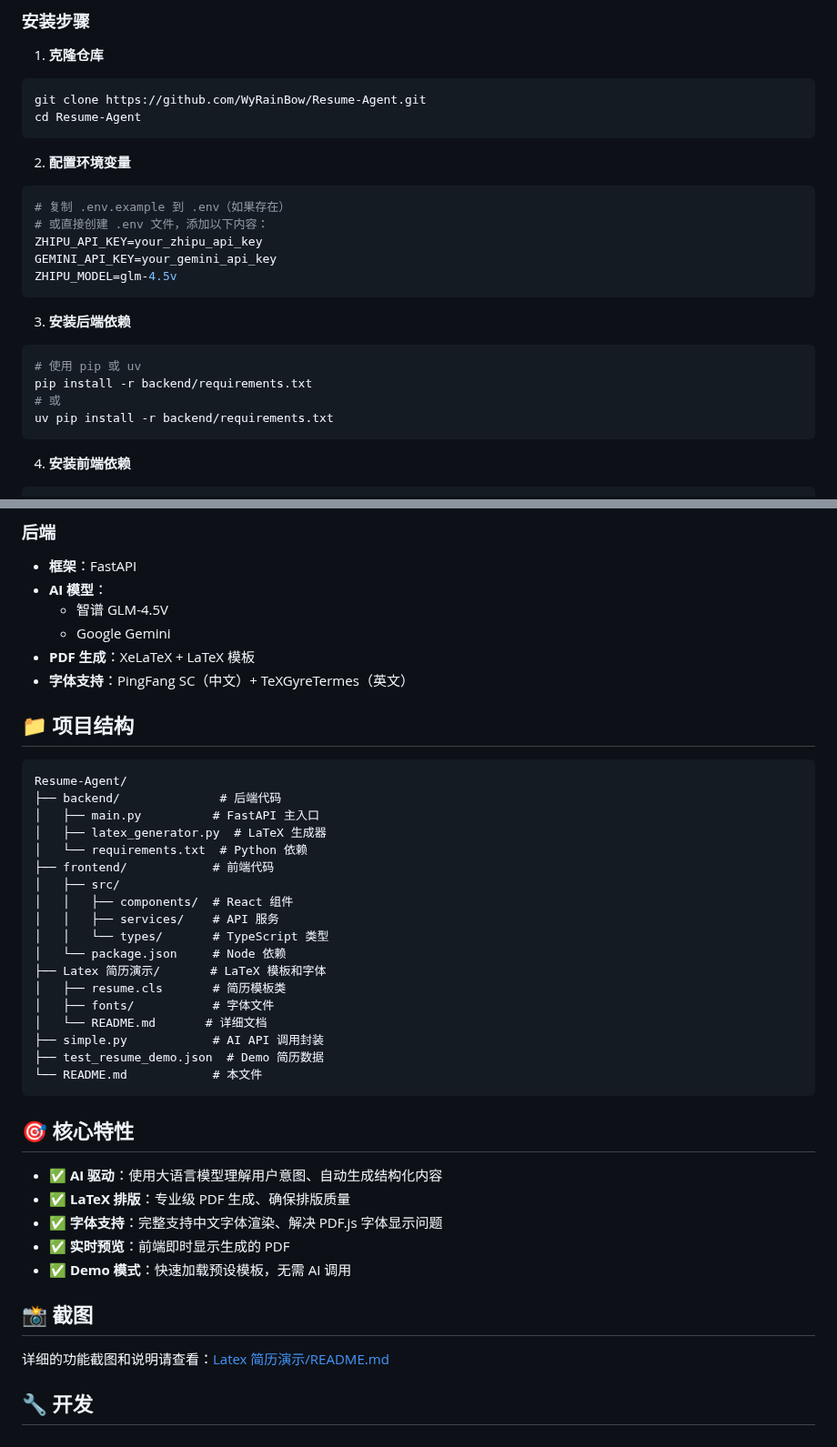
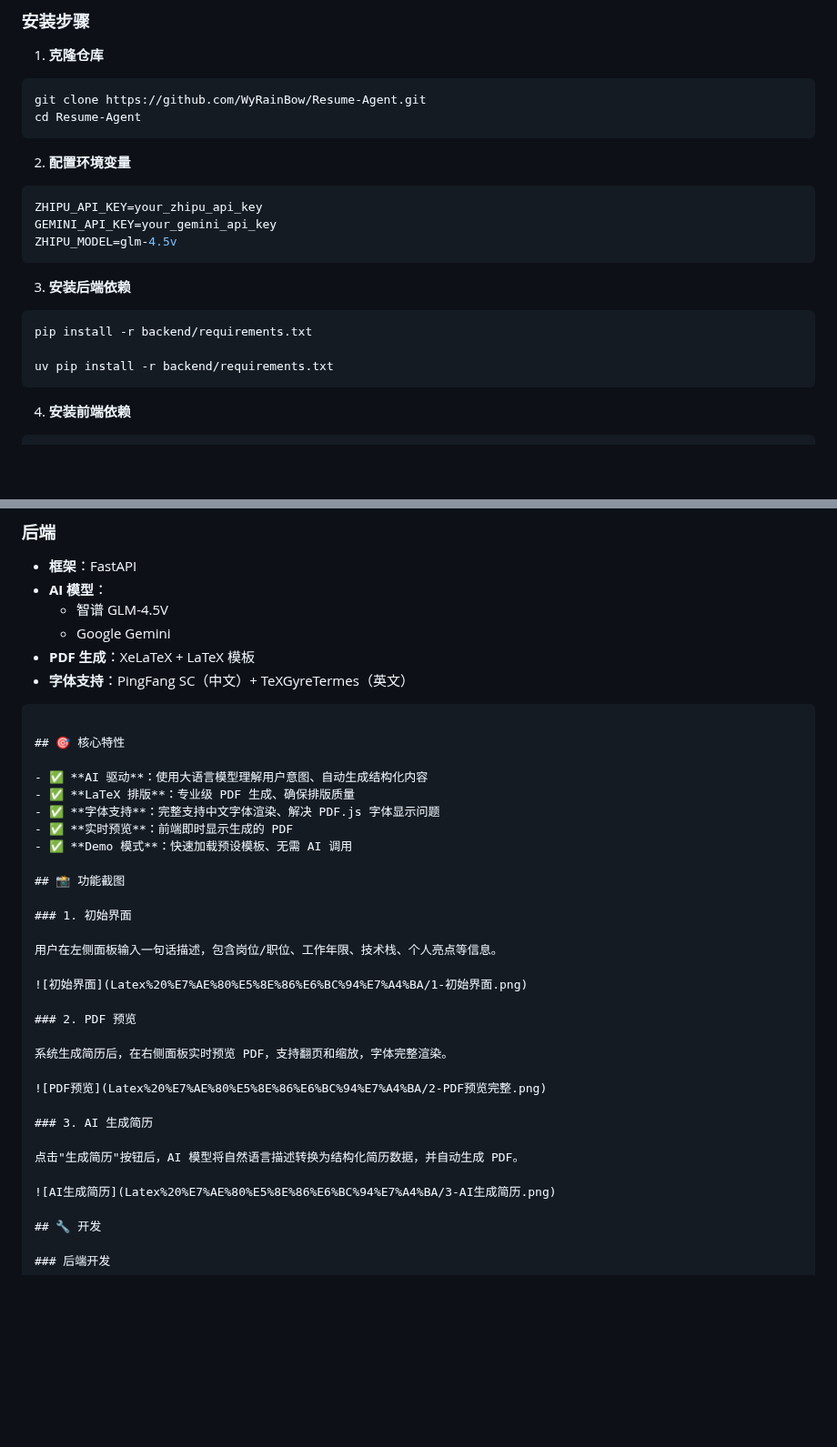
Before and after one commit to WyRainBow/Resume-Agent, a Markdown page: README.md, 2 parts joined by grey strips. Shown at 91% size. Rendered like a GitHub page; blank space fills up the shorter version.

````diff
--- a/README.md
+++ b/README.md
@@ -38,8 +38,6 @@ cd Resume-Agent
 
 2. **配置环境变量**
 ```bash
-# 复制 .env.example 到 .env（如果存在）
-# 或直接创建 .env 文件，添加以下内容：
 ZHIPU_API_KEY=your_zhipu_api_key
 GEMINI_API_KEY=your_gemini_api_key
 ZHIPU_MODEL=glm-4.5v
@@ -47,9 +45,8 @@ ZHIPU_MODEL=glm-4.5v
 
 3. **安装后端依赖**
 ```bash
-# 使用 pip 或 uv
 pip install -r backend/requirements.txt
-# 或
+
 uv pip install -r backend/requirements.txt
 ```
 
@@ -113,27 +110,7 @@ npm run dev
 - **PDF 生成**：XeLaTeX + LaTeX 模板
 - **字体支持**：PingFang SC（中文）+ TeXGyreTermes（英文）
 
-## 📁 项目结构
 
-```
-Resume-Agent/
-├── backend/              # 后端代码
-│   ├── main.py          # FastAPI 主入口
-│   ├── latex_generator.py  # LaTeX 生成器
-│   └── requirements.txt  # Python 依赖
-├── frontend/            # 前端代码
-│   ├── src/
-│   │   ├── components/  # React 组件
-│   │   ├── services/    # API 服务
-│   │   └── types/       # TypeScript 类型
-│   └── package.json     # Node 依赖
-├── Latex 简历演示/       # LaTeX 模板和字体
-│   ├── resume.cls       # 简历模板类
-│   ├── fonts/           # 字体文件
-│   └── README.md       # 详细文档
-├── simple.py            # AI API 调用封装
-├── test_resume_demo.json  # Demo 简历数据
-└── README.md            # 本文件
 ```
 
 ## 🎯 核心特性
@@ -142,11 +119,27 @@ Resume-Agent/
 - ✅ **LaTeX 排版**：专业级 PDF 生成、确保排版质量
 - ✅ **字体支持**：完整支持中文字体渲染、解决 PDF.js 字体显示问题
 - ✅ **实时预览**：前端即时显示生成的 PDF
-- ✅ **Demo 模式**：快速加载预设模板，无需 AI 调用
+- ✅ **Demo 模式**：快速加载预设模板、无需 AI 调用
 
-## 📸 截图
+## 📸 功能截图
 
-详细的功能截图和说明请查看：[Latex 简历演示/README.md](Latex%20%E7%AE%80%E5%8E%86%E6%BC%94%E7%A4%BA/README.md)
+### 1. 初始界面
+
+用户在左侧面板输入一句话描述，包含岗位/职位、工作年限、技术栈、个人亮点等信息。
+
+![初始界面](Latex%20%E7%AE%80%E5%8E%86%E6%BC%94%E7%A4%BA/1-初始界面.png)
+
+### 2. PDF 预览
+
+系统生成简历后，在右侧面板实时预览 PDF，支持翻页和缩放，字体完整渲染。
+
+![PDF预览](Latex%20%E7%AE%80%E5%8E%86%E6%BC%94%E7%A4%BA/2-PDF预览完整.png)
+
+### 3. AI 生成简历
+
+点击"生成简历"按钮后，AI 模型将自然语言描述转换为结构化简历数据，并自动生成 PDF。
+
+![AI生成简历](Latex%20%E7%AE%80%E5%8E%86%E6%BC%94%E7%A4%BA/3-AI生成简历.png)
 
 ## 🔧 开发
 
````
Also changed, not shown: other parts of README.md (+1 -1 lines).
